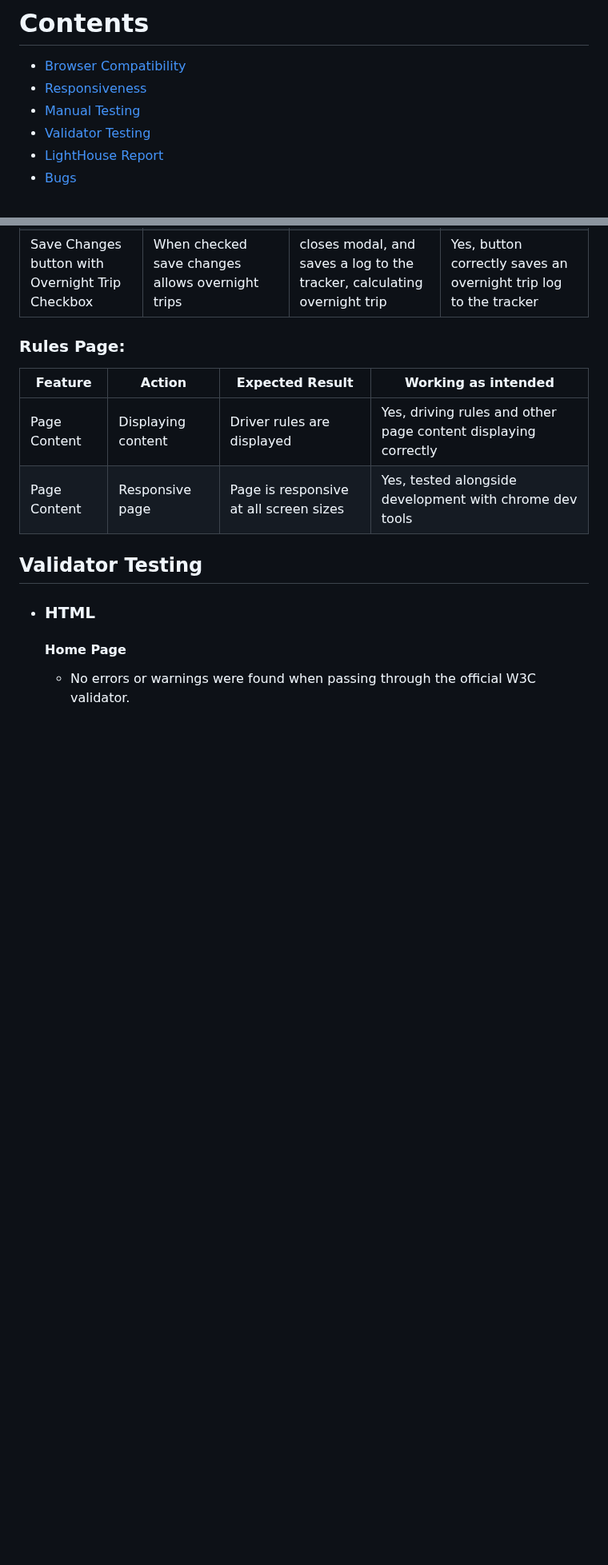
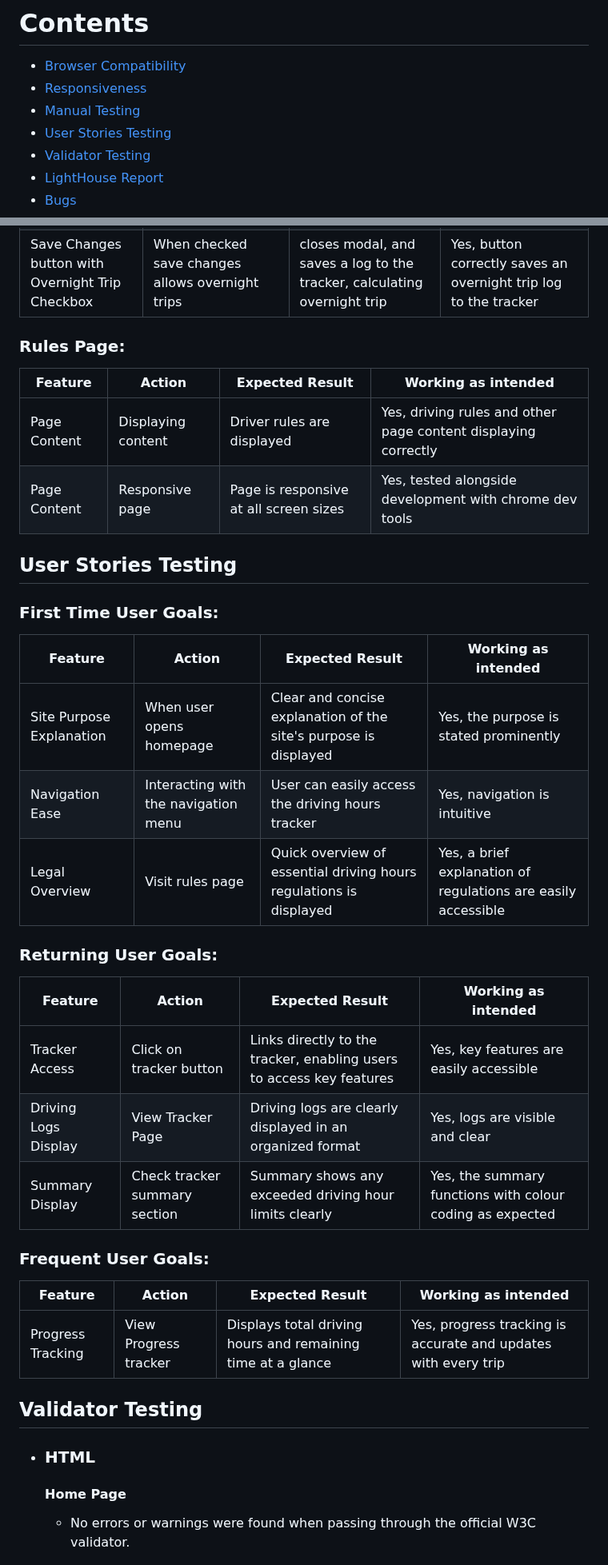
Before and after one commit to TheRealMcCall/Driving-Hours-Tracker, a Markdown page: TESTING.md, 2 parts joined by grey strips. Shown at 80% size. Drawn GitHub-style; blank space fills up the shorter version.

Commit message:
Docs: add user stories testing section to testing.md

```diff
--- a/TESTING.md
+++ b/TESTING.md
@@ -5,6 +5,7 @@
 * [Browser Compatibility](#browser-compatibility)
 * [Responsiveness](#responsiveness)
 * [Manual Testing](#manual-testing)
+* [User Stories Testing](#user-stories-testing)
 * [Validator Testing](#validator-testing)
 * [LightHouse Report](#lighthouse-report)
 * [Bugs](#bugs)
@@ -116,6 +117,30 @@ Manual testing was carried out on all pages to ensure consistency.
 | Page Content | Displaying content	|Driver rules are displayed | Yes, driving rules and other page content displaying correctly |
 | Page Content | Responsive page	|Page is responsive at all screen sizes | Yes, tested alongside development with chrome dev tools |
 
+## User Stories Testing
+
+### First Time User Goals:
+
+| Feature | Action | Expected Result | Working as intended |
+| --- | --- | --- | --- |
+| Site Purpose Explanation| When user opens homepage	| Clear and concise explanation of the site's purpose is displayed | Yes, the purpose is stated prominently |
+| Navigation Ease | Interacting with the navigation menu	| User can easily access the driving hours tracker | Yes, navigation is intuitive|
+| Legal Overview | Visit rules page	| Quick overview of essential driving hours regulations is displayed | Yes, a brief explanation of regulations are easily accessible|
+
+### Returning User Goals:
+
+| Feature | Action | Expected Result | Working as intended |
+| --- | --- | --- | --- |
+| Tracker Access | Click on tracker button	| Links directly to the tracker, enabling users to access key features | Yes, key features are easily accessible |
+| Driving Logs Display | View Tracker Page	| Driving logs are clearly displayed in an organized format | Yes, logs are visible and clear|
+| Summary Display | Check tracker summary section	| Summary shows any exceeded driving hour limits clearly | Yes, the summary functions with colour coding as expected|
+
+### Frequent User Goals:
+
+| Feature | Action | Expected Result | Working as intended |
+| --- | --- | --- | --- |
+| Progress Tracking | View Progress tracker | Displays total driving hours and remaining time at a glance | Yes, progress tracking is accurate and updates with every trip |
+
 ## Validator Testing
 + ### HTML
   #### Home Page
```
